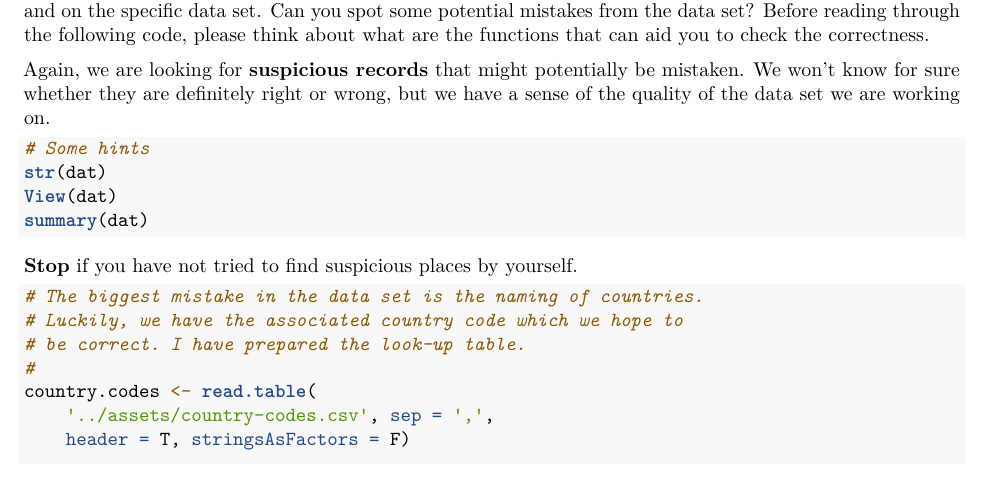
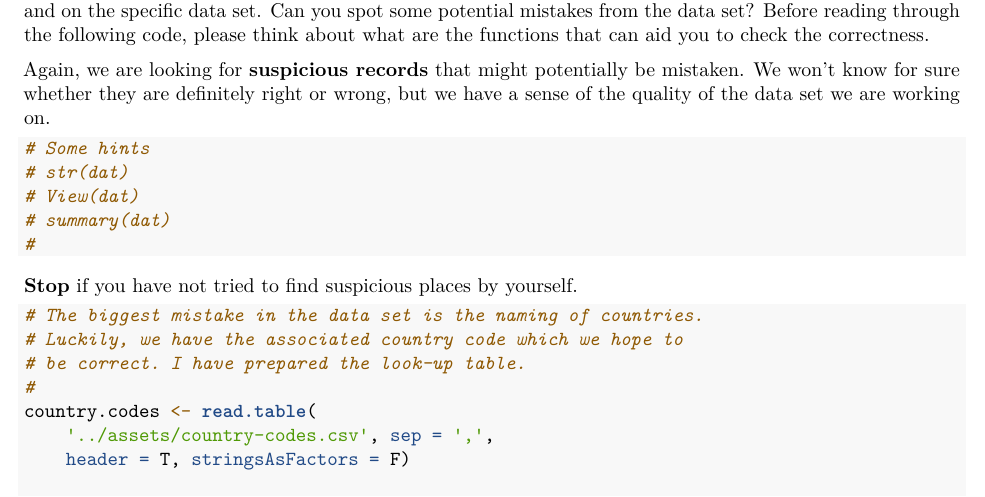
Before and after one commit to Weiming-Hu/PSU-2019FALL-GEOG365-GISIntroR, an R Markdown document (lectures/week-03-class-01.Rmd): part of page 2 of 8, cut so that both start at the same text. Rendered offline with R 4.5, knitr and Pandoc, then LaTeX, with nearby package versions.

Commit message:
Update week-03-class-01.Rmd

````diff
--- a/lectures/week-03-class-01.Rmd
+++ b/lectures/week-03-class-01.Rmd
@@ -65,9 +65,10 @@ Again, we are looking for **suspicious records** that might potentially be mista
 
 ```{r, results = F}
 # Some hints
-str(dat)
-View(dat)
-summary(dat)
+# str(dat)
+# View(dat)
+# summary(dat)
+#
 ```
 
 **Stop** if you have not tried to find suspicious places by yourself.
````
